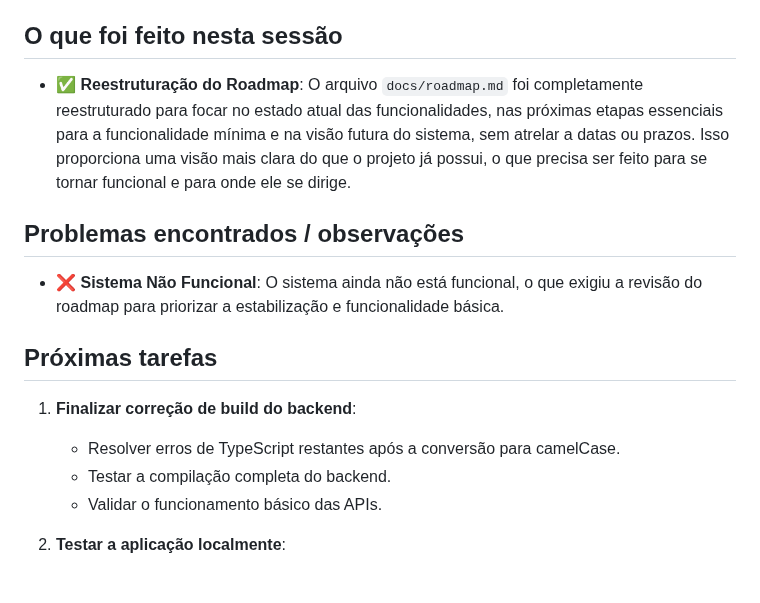
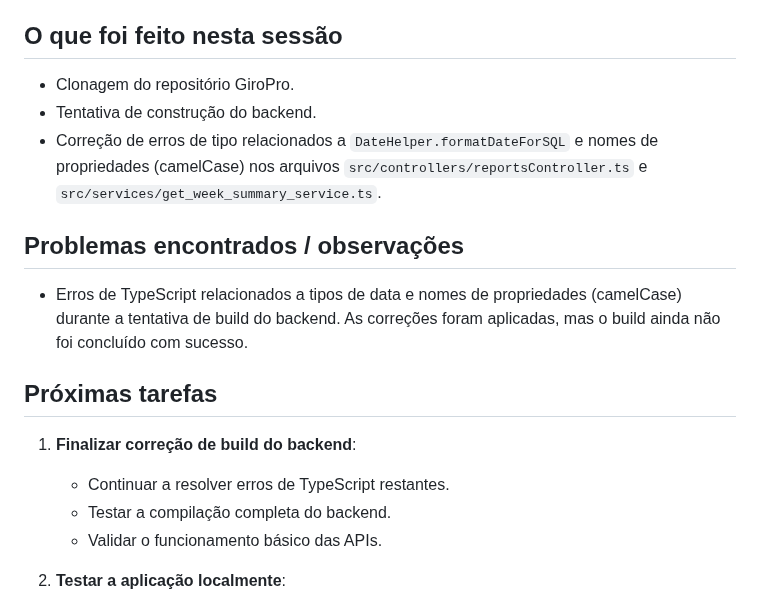
Before and after one commit to fwagnersilva/GiroPro, a Markdown page: docs/progresso.md, the part around one of its changes. Rendered like a GitHub page.

Commit message:
Sessão #2 – progresso atualizado

```diff
--- a/docs/progresso.md
+++ b/docs/progresso.md
@@ -6,13 +6,15 @@
 
 ## O que foi feito nesta sessão
-- ✅ **Reestruturação do Roadmap**: O arquivo `docs/roadmap.md` foi completamente reestruturado para focar no estado atual das funcionalidades, nas próximas etapas essenciais para a funcionalidade mínima e na visão futura do sistema, sem atrelar a datas ou prazos. Isso proporciona uma visão mais clara do que o projeto já possui, o que precisa ser feito para se tornar funcional e para onde ele se dirige.
+- Clonagem do repositório GiroPro.
+- Tentativa de construção do backend.
+- Correção de erros de tipo relacionados a `DateHelper.formatDateForSQL` e nomes de propriedades (camelCase) nos arquivos `src/controllers/reportsController.ts` e `src/services/get_week_summary_service.ts`.
 
 ## Problemas encontrados / observações
-- ❌ **Sistema Não Funcional**: O sistema ainda não está funcional, o que exigiu a revisão do roadmap para priorizar a estabilização e funcionalidade básica.
+- Erros de TypeScript relacionados a tipos de data e nomes de propriedades (camelCase) durante a tentativa de build do backend. As correções foram aplicadas, mas o build ainda não foi concluído com sucesso.
 
 ## Próximas tarefas
 1. **Finalizar correção de build do backend**:
-   - Resolver erros de TypeScript restantes após a conversão para camelCase.
+   - Continuar a resolver erros de TypeScript restantes.
    - Testar a compilação completa do backend.
    - Validar o funcionamento básico das APIs.
 
```
Also changed, not shown: other parts of docs/progresso.md (+2 -2 lines).
